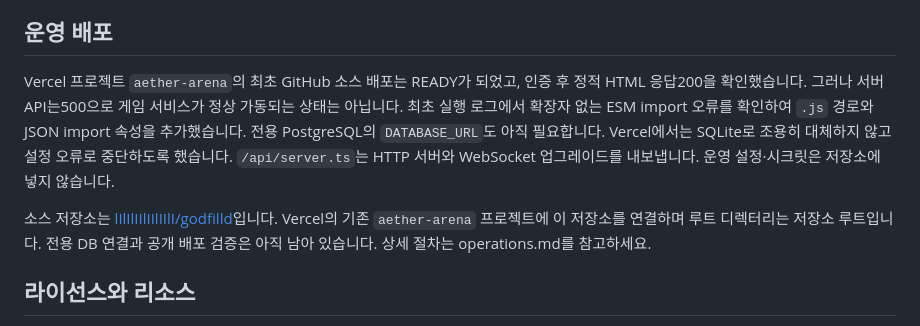
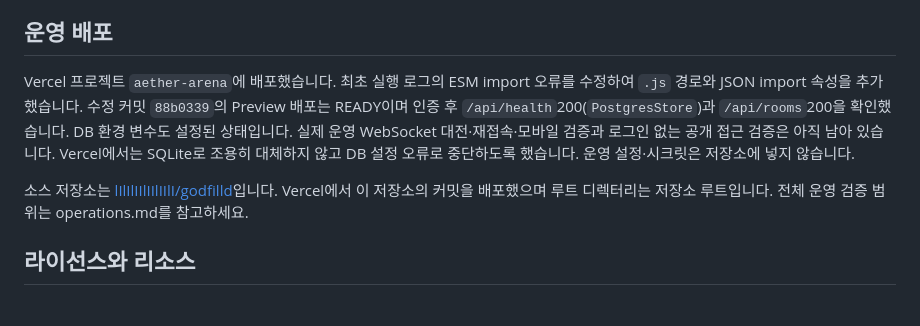
Before and after one commit to lIlIlIIlIIlIIlI/godfilld, a Markdown page: README.md, the part around the change. GitHub-like rendering.

Commit message:
Record successful Vercel preview API and Postgres connectivity checks

```diff
--- a/README.md
+++ b/README.md
@@ -58,9 +58,9 @@ npm run simulate -- 1000
 
 ## 운영 배포
 
-Vercel 프로젝트 `aether-arena`의 최초 GitHub 소스 배포는 READY가 되었고, 인증 후 정적 HTML 응답200을 확인했습니다. 그러나 서버 API는500으로 게임 서비스가 정상 가동되는 상태는 아닙니다. 최초 실행 로그에서 확장자 없는 ESM import 오류를 확인하여 `.js` 경로와 JSON import 속성을 추가했습니다. 전용 PostgreSQL의 `DATABASE_URL`도 아직 필요합니다. Vercel에서는 SQLite로 조용히 대체하지 않고 설정 오류로 중단하도록 했습니다. `/api/server.ts`는 HTTP 서버와 WebSocket 업그레이드를 내보냅니다. 운영 설정·시크릿은 저장소에 넣지 않습니다.
+Vercel 프로젝트 `aether-arena`에 배포했습니다. 최초 실행 로그의 ESM import 오류를 수정하여 `.js` 경로와 JSON import 속성을 추가했습니다. 수정 커밋 `88b0339`의 Preview 배포는 READY이며 인증 후 `/api/health`200(`PostgresStore`)과 `/api/rooms`200을 확인했습니다. DB 환경 변수도 설정된 상태입니다. 실제 운영 WebSocket 대전·재접속·모바일 검증과 로그인 없는 공개 접근 검증은 아직 남아 있습니다. Vercel에서는 SQLite로 조용히 대체하지 않고 DB 설정 오류로 중단하도록 했습니다. 운영 설정·시크릿은 저장소에 넣지 않습니다.
 
-소스 저장소는 [lIlIlIIlIIlIIlI/godfilld](https://github.com/lIlIlIIlIIlIIlI/godfilld)입니다. Vercel의 기존 `aether-arena` 프로젝트에 이 저장소를 연결하며 루트 디렉터리는 저장소 루트입니다. 전용 DB 연결과 공개 배포 검증은 아직 남아 있습니다. 상세 절차는 operations.md를 참고하세요.
+소스 저장소는 [lIlIlIIlIIlIIlI/godfilld](https://github.com/lIlIlIIlIIlIIlI/godfilld)입니다. Vercel에서 이 저장소의 커밋을 배포했으며 루트 디렉터리는 저장소 루트입니다. 전체 운영 검증 범위는 operations.md를 참고하세요.
 
 ## 라이선스와 리소스
 
```
Also changed, not shown: docs/operations.md (+2 -2 lines), docs/progress.md (+2 -2 lines).
